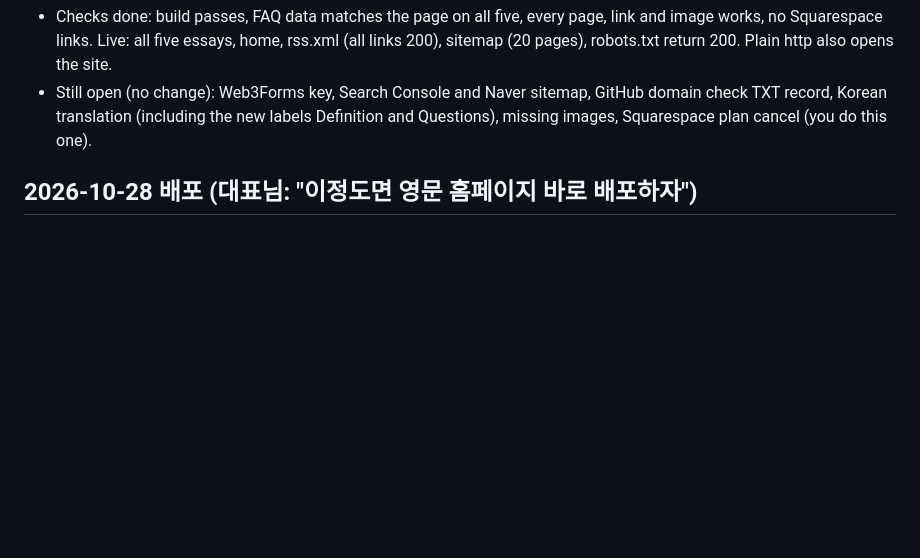
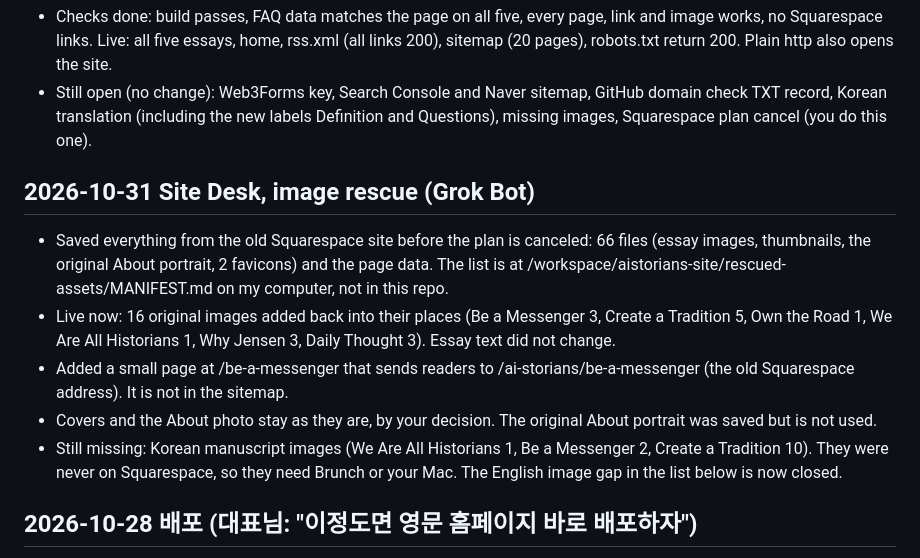
Before and after one commit to jkimness/aistorians-site, a Markdown page: BUILD_STATE.md, the part around the change. Drawn GitHub-style; blank space fills up the shorter version.

Commit message:
Docs: BUILD_STATE 2026-10-31 image rescue entry

```diff
--- a/BUILD_STATE.md
+++ b/BUILD_STATE.md
@@ -13,6 +13,13 @@
 - Be a Messenger: two FAQ answers at the end of the essay were reworded with your OK, so they only say what the essay says.
 - Checks done: build passes, FAQ data matches the page on all five, every page, link and image works, no Squarespace links. Live: all five essays, home, rss.xml (all links 200), sitemap (20 pages), robots.txt return 200. Plain http also opens the site.
 - Still open (no change): Web3Forms key, Search Console and Naver sitemap, GitHub domain check TXT record, Korean translation (including the new labels Definition and Questions), missing images, Squarespace plan cancel (you do this one).
+
+## 2026-10-31 Site Desk, image rescue (Grok Bot)
+- Saved everything from the old Squarespace site before the plan is canceled: 66 files (essay images, thumbnails, the original About portrait, 2 favicons) and the page data. The list is at /workspace/aistorians-site/rescued-assets/MANIFEST.md on my computer, not in this repo.
+- Live now: 16 original images added back into their places (Be a Messenger 3, Create a Tradition 5, Own the Road 1, We Are All Historians 1, Why Jensen 3, Daily Thought 3). Essay text did not change.
+- Added a small page at /be-a-messenger that sends readers to /ai-storians/be-a-messenger (the old Squarespace address). It is not in the sitemap.
+- Covers and the About photo stay as they are, by your decision. The original About portrait was saved but is not used.
+- Still missing: Korean manuscript images (We Are All Historians 1, Be a Messenger 2, Create a Tradition 10). They were never on Squarespace, so they need Brunch or your Mac. The English image gap in the list below is now closed.
 
 ## 2026-10-28 배포 (대표님: "이정도면 영문 홈페이지 바로 배포하자")
 - 영문 카피 OK 로 보고 copy.ts 영문 DRAFT 를 approved 2026-10-28 로 바꿨다. 한국어는 그대로 보류.
```
